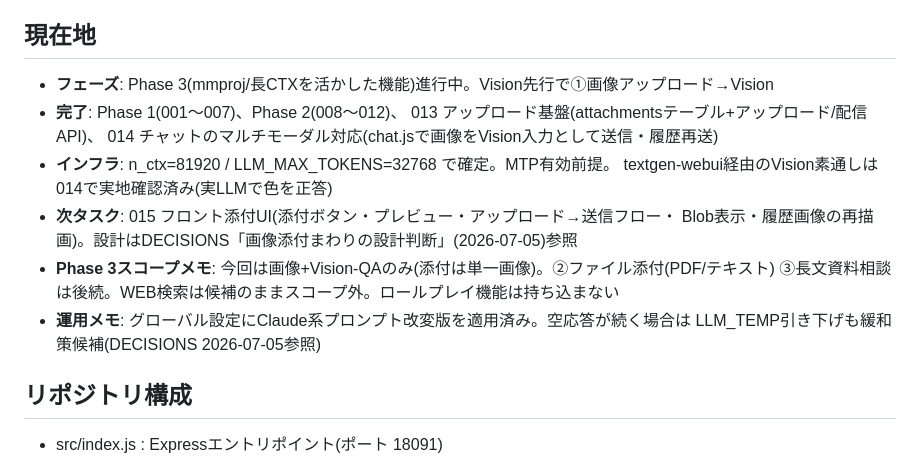
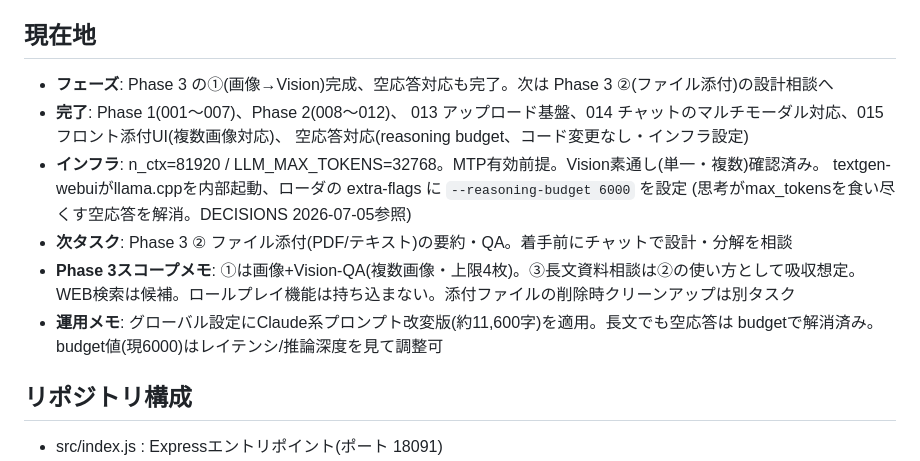
Before and after one commit to Fuua0408/plainchat, a Markdown page: HANDOVER.md, the part around the change. Rendered like a GitHub page.

Commit message:
update DECISIONS AND HANDOVER

```diff
--- a/HANDOVER.md
+++ b/HANDOVER.md
@@ -9,18 +9,18 @@
 - GitHub Public(MIT License)。機密・実環境情報(IP/ホスト名等)はコミット禁止
 
 ## 現在地
-- **フェーズ**: Phase 3(mmproj/長CTXを活かした機能)進行中。Vision先行で①画像アップロード→Vision
+- **フェーズ**: Phase 3 の①(画像→Vision)完成、空応答対応も完了。次は Phase 3 ②(ファイル添付)の設計相談へ
 - **完了**: Phase 1(001〜007)、Phase 2(008〜012)、
-  013 アップロード基盤(attachmentsテーブル+アップロード/配信API)、
-  014 チャットのマルチモーダル対応(chat.jsで画像をVision入力として送信・履歴再送)
-- **インフラ**: n_ctx=81920 / LLM_MAX_TOKENS=32768 で確定。MTP有効前提。
-  textgen-webui経由のVision素通しは014で実地確認済み(実LLMで色を正答)
-- **次タスク**: 015 フロント添付UI(添付ボタン・プレビュー・アップロード→送信フロー・
-  Blob表示・履歴画像の再描画)。設計はDECISIONS「画像添付まわりの設計判断」(2026-07-05)参照
-- **Phase 3スコープメモ**: 今回は画像+Vision-QAのみ(添付は単一画像)。②ファイル添付(PDF/テキスト)
-  ③長文資料相談は後続。WEB検索は候補のままスコープ外。ロールプレイ機能は持ち込まない
-- **運用メモ**: グローバル設定にClaude系プロンプト改変版を適用済み。空応答が続く場合は
-  LLM_TEMP引き下げも緩和策候補(DECISIONS 2026-07-05参照)
+  013 アップロード基盤、014 チャットのマルチモーダル対応、015 フロント添付UI(複数画像対応)、
+  空応答対応(reasoning budget、コード変更なし・インフラ設定)
+- **インフラ**: n_ctx=81920 / LLM_MAX_TOKENS=32768。MTP有効前提。Vision素通し(単一・複数)確認済み。
+  textgen-webuiがllama.cppを内部起動、ローダの extra-flags に `--reasoning-budget 6000` を設定
+  (思考がmax_tokensを食い尽くす空応答を解消。DECISIONS 2026-07-05参照)
+- **次タスク**: Phase 3 ② ファイル添付(PDF/テキスト)の要約・QA。着手前にチャットで設計・分解を相談
+- **Phase 3スコープメモ**: ①は画像+Vision-QA(複数画像・上限4枚)。③長文資料相談は②の使い方として吸収想定。
+  WEB検索は候補。ロールプレイ機能は持ち込まない。添付ファイルの削除時クリーンアップは別タスク
+- **運用メモ**: グローバル設定にClaude系プロンプト改変版(約11,600字)を適用。長文でも空応答は
+  budgetで解消済み。budget値(現6000)はレイテンシ/推論深度を見て調整可
 
 ## リポジトリ構成
 - src/index.js            : Expressエントリポイント(ポート 18091)
```
Also changed, not shown: DECISIONS.md (+33 -0 lines).
